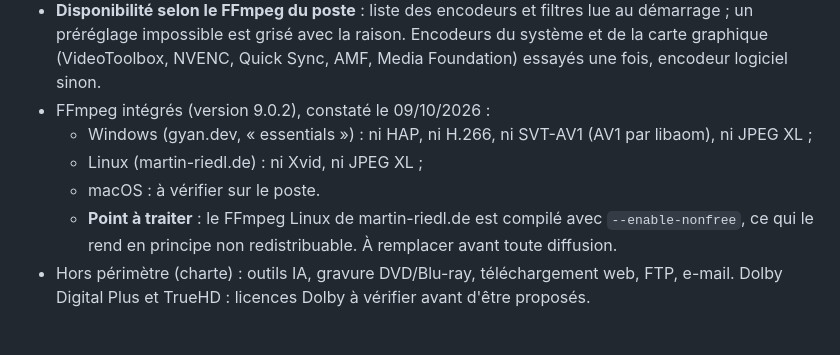
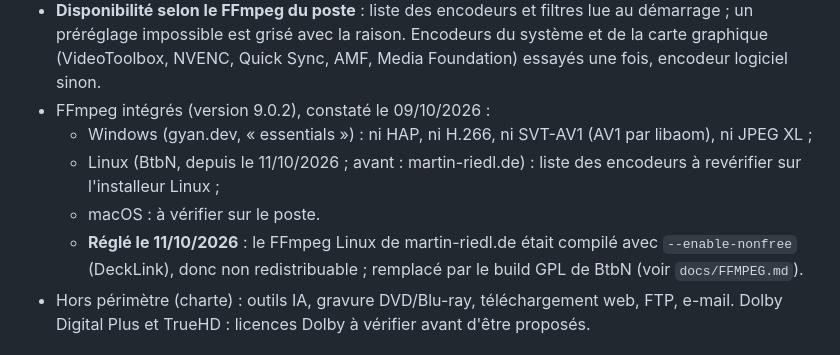
Before and after one commit to Herve-obe/VERIFLOW-v4, a Markdown page: docs/07_PHASE6_TRANSCODE.md, the part around the change. Rendered like a GitHub page.

```diff
--- a/docs/07_PHASE6_TRANSCODE.md
+++ b/docs/07_PHASE6_TRANSCODE.md
@@ -52,9 +52,9 @@ Objectif (charte §7.6, décision du 09/10/2026) : reprendre les capacités de c
 - **Disponibilité selon le FFmpeg du poste** : liste des encodeurs et filtres lue au démarrage ; un préréglage impossible est grisé avec la raison. Encodeurs du système et de la carte graphique (VideoToolbox, NVENC, Quick Sync, AMF, Media Foundation) essayés une fois, encodeur logiciel sinon.
 - FFmpeg intégrés (version 9.0.2), constaté le 09/10/2026 :
   - Windows (gyan.dev, « essentials ») : ni HAP, ni H.266, ni SVT-AV1 (AV1 par libaom), ni JPEG XL ;
-  - Linux (martin-riedl.de) : ni Xvid, ni JPEG XL ;
+  - Linux (BtbN, depuis le 11/10/2026 ; avant : martin-riedl.de) : liste des encodeurs à revérifier sur l'installeur Linux ;
   - macOS : à vérifier sur le poste.
-  - **Point à traiter** : le FFmpeg Linux de martin-riedl.de est compilé avec `--enable-nonfree`, ce qui le rend en principe non redistribuable. À remplacer avant toute diffusion.
+  - **Réglé le 11/10/2026** : le FFmpeg Linux de martin-riedl.de était compilé avec `--enable-nonfree` (DeckLink), donc non redistribuable ; remplacé par le build GPL de BtbN (voir `docs/FFMPEG.md`).
 - Hors périmètre (charte) : outils IA, gravure DVD/Blu-ray, téléchargement web, FTP, e-mail. Dolby Digital Plus et TrueHD : licences Dolby à vérifier avant d'être proposés.
 
 ## Vérifications réalisées
```
Also changed, not shown: docs/01_CHARTE.md (+1 -1 lines), docs/FFMPEG.md (added, +33 -0 lines).
